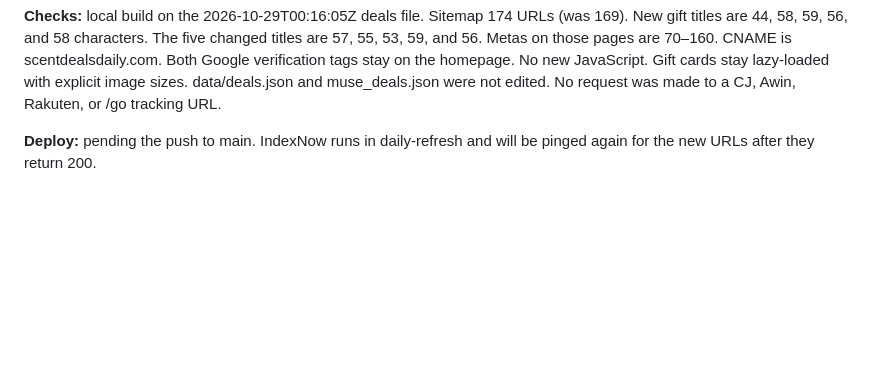
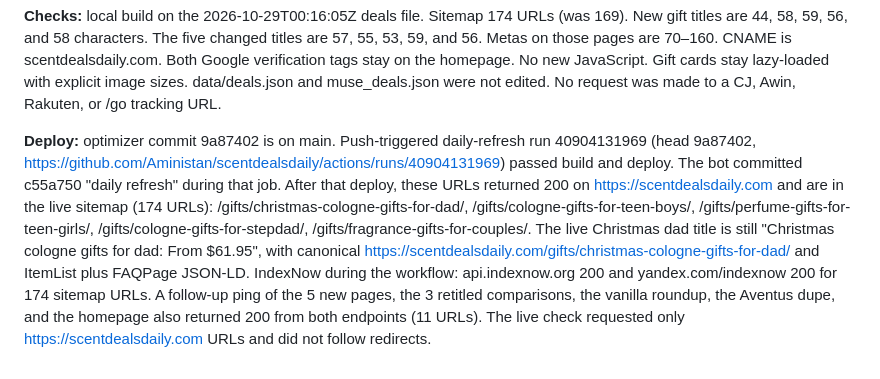
Before and after one commit to Aministan/scentdealsdaily, a Markdown page: docs/ceo_log.md, the part around the change. Rendered like a GitHub page; blank space fills up the shorter version.

Commit message:
Record the Oct 29 deploy and IndexNow results.
The five new gift URLs returned 200 after daily-refresh, and both IndexNow endpoints accepted the sitemap ping.

Co-authored-by: Aministan <Aministan@users.noreply.github.com>

```diff
--- a/docs/ceo_log.md
+++ b/docs/ceo_log.md
@@ -405,4 +405,4 @@ Each page has ItemList (Product/Offer) and FAQPage JSON-LD, a canonical on https
 
 **Checks:** local build on the 2026-10-29T00:16:05Z deals file. Sitemap 174 URLs (was 169). New gift titles are 44, 58, 59, 56, and 58 characters. The five changed titles are 57, 55, 53, 59, and 56. Metas on those pages are 70–160. CNAME is scentdealsdaily.com. Both Google verification tags stay on the homepage. No new JavaScript. Gift cards stay lazy-loaded with explicit image sizes. data/deals.json and muse_deals.json were not edited. No request was made to a CJ, Awin, Rakuten, or /go tracking URL.
 
-**Deploy:** pending the push to main. IndexNow runs in daily-refresh and will be pinged again for the new URLs after they return 200.
+**Deploy:** optimizer commit 9a87402 is on main. Push-triggered daily-refresh run 40904131969 (head 9a87402, https://github.com/Aministan/scentdealsdaily/actions/runs/40904131969) passed build and deploy. The bot committed c55a750 "daily refresh" during that job. After that deploy, these URLs returned 200 on https://scentdealsdaily.com and are in the live sitemap (174 URLs): /gifts/christmas-cologne-gifts-for-dad/, /gifts/cologne-gifts-for-teen-boys/, /gifts/perfume-gifts-for-teen-girls/, /gifts/cologne-gifts-for-stepdad/, /gifts/fragrance-gifts-for-couples/. The live Christmas dad title is still "Christmas cologne gifts for dad: From $61.95", with canonical https://scentdealsdaily.com/gifts/christmas-cologne-gifts-for-dad/ and ItemList plus FAQPage JSON-LD. IndexNow during the workflow: api.indexnow.org 200 and yandex.com/indexnow 200 for 174 sitemap URLs. A follow-up ping of the 5 new pages, the 3 retitled comparisons, the vanilla roundup, the Aventus dupe, and the homepage also returned 200 from both endpoints (11 URLs). The live check requested only https://scentdealsdaily.com URLs and did not follow redirects.
```
